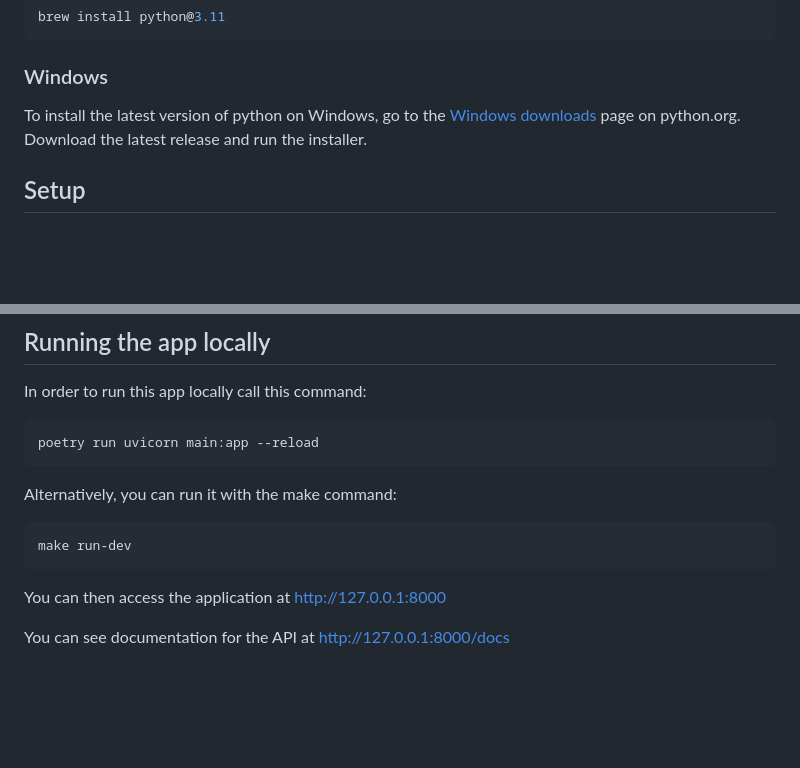
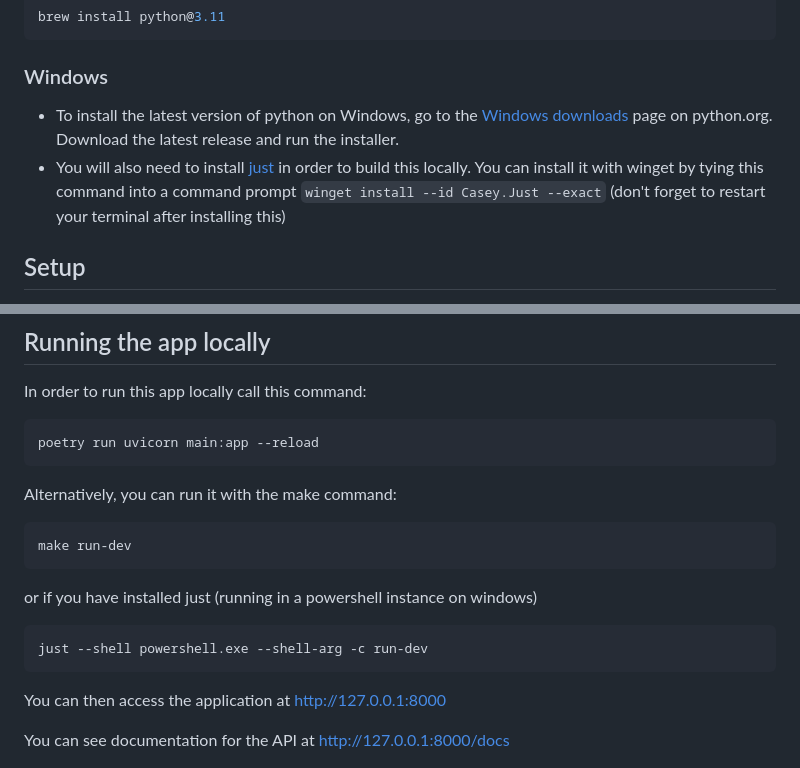
Before and after one commit to djwester/todo-list-testing, a Markdown page: README.md, 2 parts joined by grey strips. Drawn GitHub-style; blank space fills up the shorter version.

Commit message:
Update Windows installation instructions in README
Added instructions for installing 'just' on Windows and updated command usage.

````diff
--- a/README.md
+++ b/README.md
@@ -39,7 +39,8 @@ brew install python@3.11
 ```
 
 ### Windows
-To install the latest version of python on Windows, go to the [Windows downloads](https://www.python.org/downloads/windows/) page on python.org. Download the latest release and run the installer.
+* To install the latest version of python on Windows, go to the [Windows downloads](https://www.python.org/downloads/windows/) page on python.org. Download the latest release and run the installer.
+* You will also need to install [just](https://github.com/casey/just) in order to build this locally. You can install it with winget by tying this command into a command prompt `winget install --id Casey.Just --exact` (don't forget to restart your terminal after installing this)
 
 ## Setup
 With python installed, you are ready to setup this application. It uses [poetry](https://python-poetry.org/docs/) to for dependency management. You can install poetry with the following command:
@@ -77,6 +78,11 @@ Alternatively, you can run it with the make command:
 make run-dev
 ```
 
+or if you have installed just (running in a powershell instance on windows)
+```shell
+just --shell powershell.exe --shell-arg -c run-dev
+```
+
 You can then access the application at http://127.0.0.1:8000
 
 You can see documentation for the API at http://127.0.0.1:8000/docs
````
